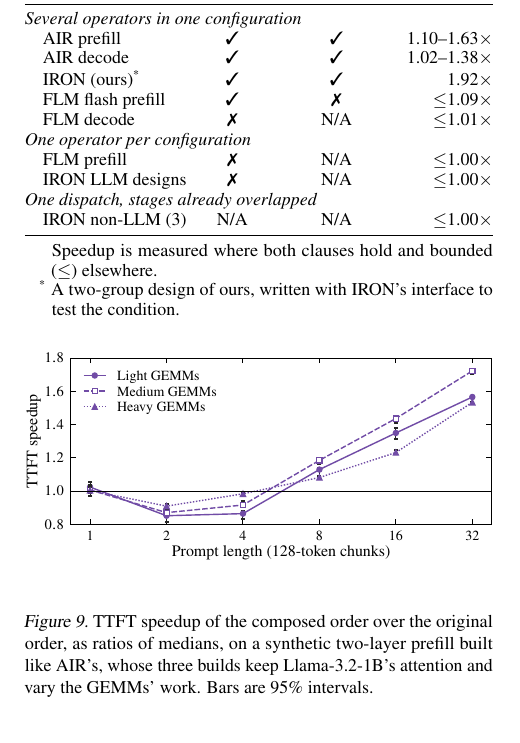
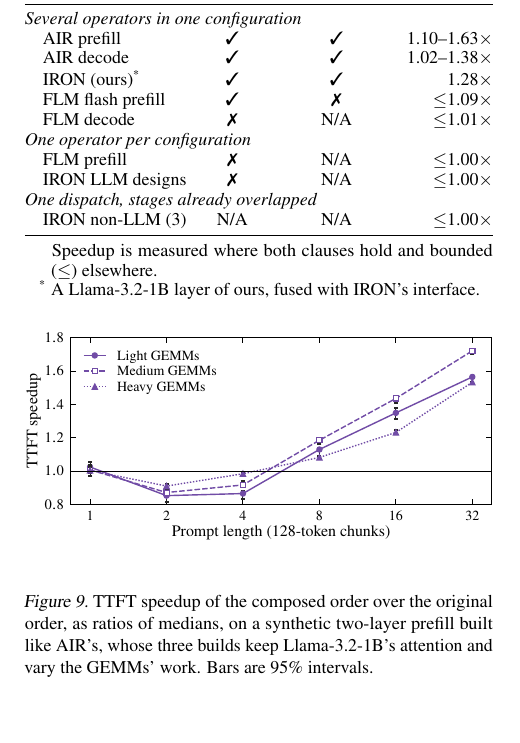
Before and after one commit to jskimko/aie-cosched, a LaTeX paper (paper/main.tex, which reads paper/7-eval.tex): part of one column of page 14 of 20, cut so that both start at the same text. Compiled offline with pdfLaTeX.

Commit message:
paper: Table 1's IRON (ours) row is the fused Llama-3.2-1B layer (1.28x, npu-gap 6ac89c53); the abstract says the checkers reject what they cannot show legal

```diff
--- a/paper/7-eval.tex
+++ b/paper/7-eval.tex
@@ -284,7 +285,7 @@ Their 32 streams, at an exposure of zero and with their transfers already issued
         \tabgroup{Several operators in one configuration} \\
         \quad AIR prefill & \cmark & \cmark & \PrefillGainLo--\PrefillGainHi$\times$ \\
         \quad AIR decode & \cmark & \cmark & \DecodeGainLo--\DecodeGainHi$\times$ \\
-        \quad IRON (ours)\tnote{*} & \cmark & \cmark & 1.92$\times$ \\
+        \quad IRON (ours)\tnote{*} & \cmark & \cmark & 1.28$\times$ \\
         \quad FLM flash prefill & \cmark & \xmark & $\le$1.09$\times$ \\
         \quad FLM decode & \xmark & N/A & $\le$1.01$\times$ \\
         \tabgroup{One operator per configuration} \\
@@ -296,7 +297,7 @@ Their 32 streams, at an exposure of zero and with their transfers already issued
     \end{tabular*}
     \begin{tablenotes}\footnotesize
     \item Speedup is measured where both clauses hold and bounded ($\le$) elsewhere.
-    \item[*] A two-group design of ours, written with IRON's interface to test the condition.
+    \item[*] A Llama-3.2-1B layer of ours, fused with IRON's interface.
     \end{tablenotes}
     \end{threeparttable}
 \end{table}
```
Also changed, not shown: paper/0-abstract.tex (+1 -1 lines), paper/7-eval.tex (1 more changed lines).
